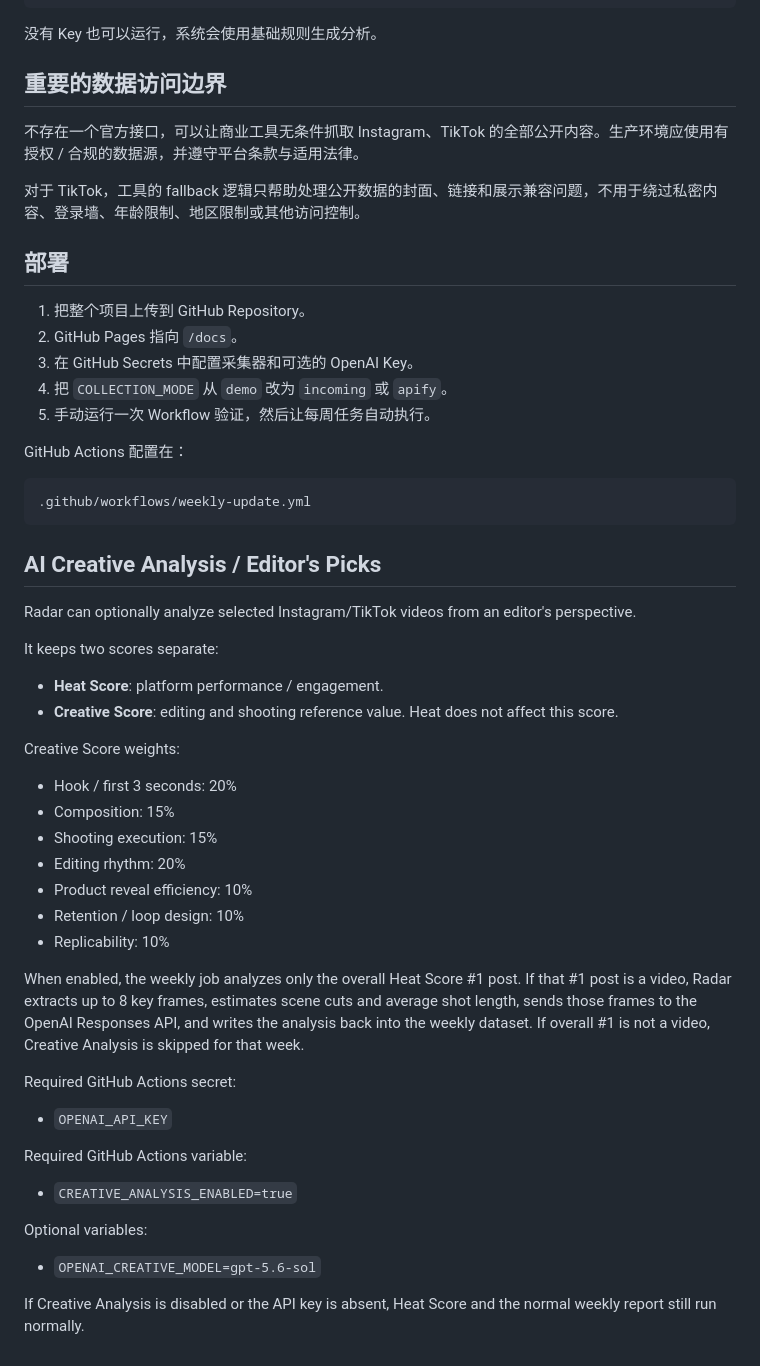
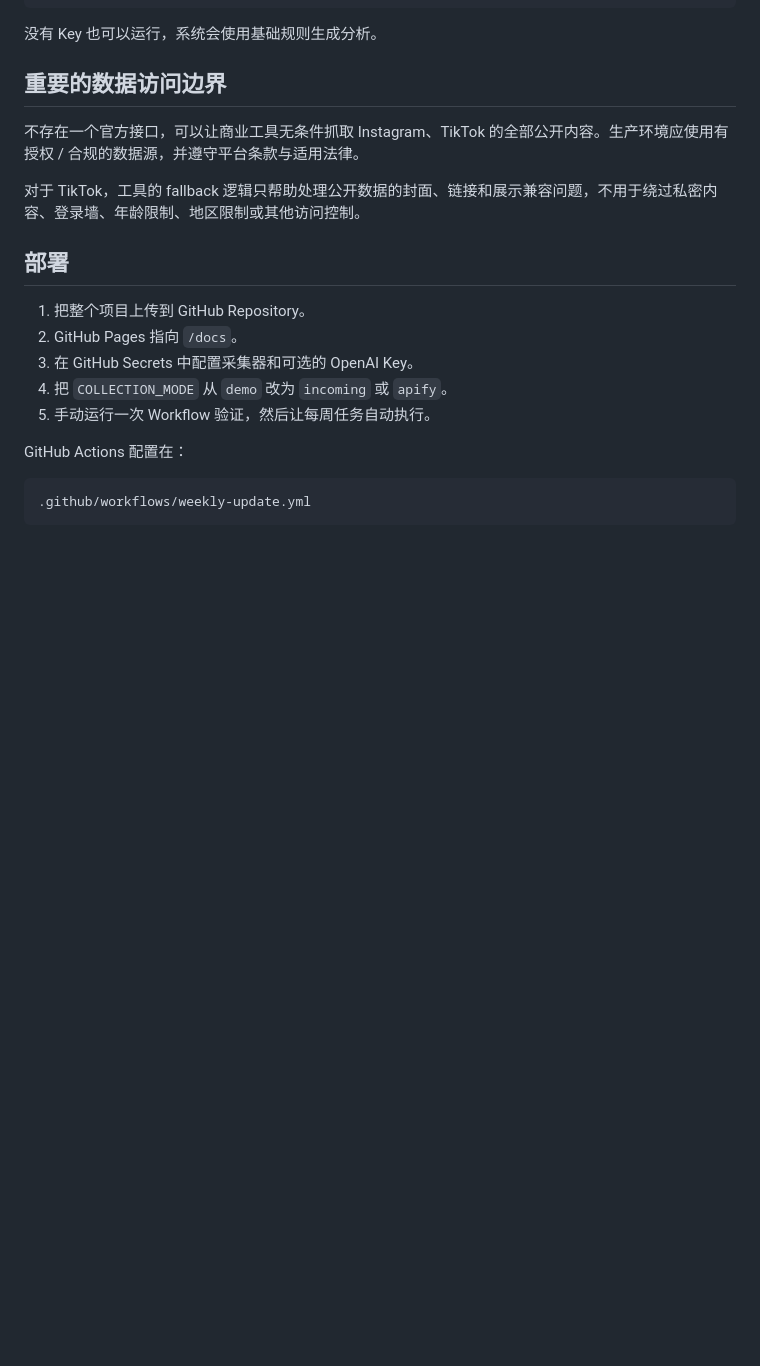
Before and after one commit to chaojiqiao-dotcom/lens-social-radar, a Markdown page: README.md, the part around the change. Rendered like a GitHub page; blank space fills up the shorter version.

Commit message:
docs: remove API creative-analysis setup for now

````diff
--- a/README.md
+++ b/README.md
@@ -174,39 +174,3 @@ GitHub Actions 配置在：
 ```text
 .github/workflows/weekly-update.yml
 ```
-
-
-## AI Creative Analysis / Editor's Picks
-
-Radar can optionally analyze selected Instagram/TikTok videos from an editor's perspective.
-
-It keeps two scores separate:
-
-- **Heat Score**: platform performance / engagement.
-- **Creative Score**: editing and shooting reference value. Heat does not affect this score.
-
-Creative Score weights:
-
-- Hook / first 3 seconds: 20%
-- Composition: 15%
-- Shooting execution: 15%
-- Editing rhythm: 20%
-- Product reveal efficiency: 10%
-- Retention / loop design: 10%
-- Replicability: 10%
-
-When enabled, the weekly job analyzes only the overall Heat Score #1 post. If that #1 post is a video, Radar extracts up to 8 key frames, estimates scene cuts and average shot length, sends those frames to the OpenAI Responses API, and writes the analysis back into the weekly dataset. If overall #1 is not a video, Creative Analysis is skipped for that week.
-
-Required GitHub Actions secret:
-
-- `OPENAI_API_KEY`
-
-Required GitHub Actions variable:
-
-- `CREATIVE_ANALYSIS_ENABLED=true`
-
-Optional variables:
-
-- `OPENAI_CREATIVE_MODEL=gpt-5.6-sol`
-
-If Creative Analysis is disabled or the API key is absent, Heat Score and the normal weekly report still run normally.
````
